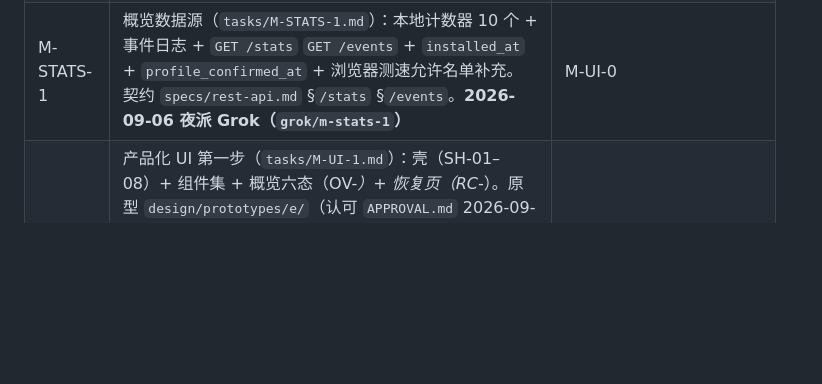
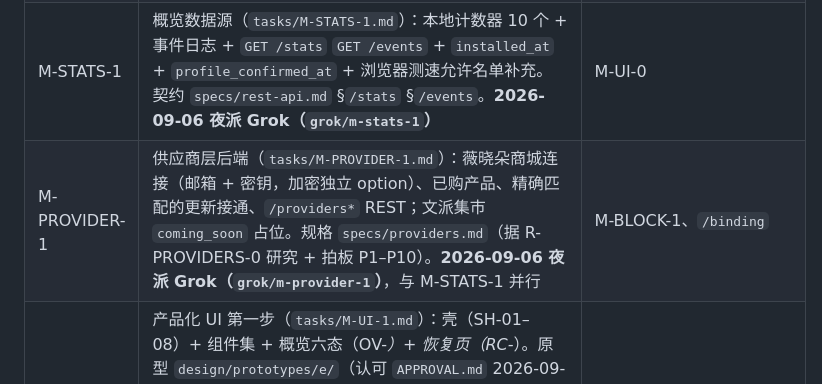
Before and after one commit to WenPai-org/wp-china-yes, a Markdown page: docs/dev-plan/README.md, the part around the change. GitHub-like rendering; blank space fills up the shorter version.

Commit message:
docs(dev-plan): M-PROVIDER-1 task book (provider layer backend per providers.md); README row

```diff
--- a/docs/dev-plan/README.md
+++ b/docs/dev-plan/README.md
@@ -91,6 +91,7 @@ M1 出口：`WPCY_KERNEL=v4` 打开时，站点在 wp-env 下完成安装 →
 | M-UI-0 | 产品化后端前置（`tasks/M-UI-0.md`）：`/residency/*` 与 `/migration/report` REST、索引 `unconfigured` 态、面向用户错误串中文化、恢复页 title | M4-02 | 不改 `src/Admin/app/` | 见任务书 | `composer check` + CI 全绿；DoD |
 | M-BLOCK-1 ✅ | HTTP Block 三层引擎（`tasks/M-BLOCK-1.md`）：L0 受保护主机 / L1 驻留 / L2 本站拦截清单 + 噪声包，`/site-blocklist`、`/residency/protected`、`/residency/test`。**已合入**（2026-09-06 夜；分支 CI run 34040789846 全绿；独立审查阻断「通用 PUT 可写 L0」由 M-BLOCK-1b 修；合并时统筹补一处：M-SCOPE-1c 新增的多站点 `DocumentWriter::put_site()` 同样拒绝 `modules.site_blocklist`；报告 `reports/M-BLOCK-1*`）。遗留：云桥 ingest 主机名常量为空待 devops；建议 4 / 6 未做（可选） | — | — | — | 已验 |
 | M-STATS-1 | 概览数据源（`tasks/M-STATS-1.md`）：本地计数器 10 个 + 事件日志 + `GET /stats` `GET /events` + `installed_at` + `profile_confirmed_at` + 浏览器测速允许名单补充。契约 `specs/rest-api.md` §`/stats` §`/events`。**2026-09-06 夜派 Grok（`grok/m-stats-1`）** | M-UI-0 | 不改 `src/Admin/**`、`src/Privacy/**` | 见任务书 | `composer check` + CI 全绿；DoD |
+| M-PROVIDER-1 | 供应商层后端（`tasks/M-PROVIDER-1.md`）：薇晓朵商城连接（邮箱 + 密钥，加密独立 option）、已购产品、精确匹配的更新接通、`/providers*` REST；文派集市 `coming_soon` 占位。规格 `specs/providers.md`（据 R-PROVIDERS-0 研究 + 拍板 P1–P10）。**2026-09-06 夜派 Grok（`grok/m-provider-1`）**，与 M-STATS-1 并行 | M-BLOCK-1、`/binding` | 不改 `src/Admin/**`、`SiteBinding` 行为 | 见任务书 | `composer check` + CI 全绿；DoD |
 | M-UI-1 | 产品化 UI 第一步（`tasks/M-UI-1.md`）：壳（SH-01–08）+ 组件集 + 概览六态（OV-*）+ 恢复页（RC-*）。原型 `design/prototypes/e/`（认可 `APPROVAL.md` 2026-09-06）、规格 `admin-ui-spec.md` v2.0。**2026-09-06 夜暂缓**：feibisi 要求改 Hero / 来自文派 / 图标并加服务商与供应商（决定 `decisions/2026-09-06-core-services-value-and-providers.md`），原型出 v6、规格 v2.1 后再启动；与 M-STATS-1 并行、靠 REST mock 验收 | M-UI-0、原型认可 | 不改后端 | 见任务书 | 三层验收（`acceptance-sop.md`）+ 10 张视觉对照图 |
 | M-UI-2 | 设置页（简单 / 高级 / 网络只读，CO-*）+ 向导四步（WZ-*）。依赖 M-UI-1 组件集。原型已有；切换场景 Modal / 保存失败 / 网络管理员视图三个状态待补原型 | M-UI-1 | — | 待写 | 三层验收 |
 | M-UI-3 | 服务页（SV-*，**SV-11 可用服务目录数据源待定**，需服务端 `GET /services/catalog` 契约）+ 诊断页（DG-*，含 M-BLOCK-UI 的 CO-10 / DG-07）。依赖 M-UI-1、M-BLOCK-1、服务端契约 | M-UI-1、M-BLOCK-1 | — | 待写；先补原型 | 三层验收 |
```
Also changed, not shown: 1 other file.
